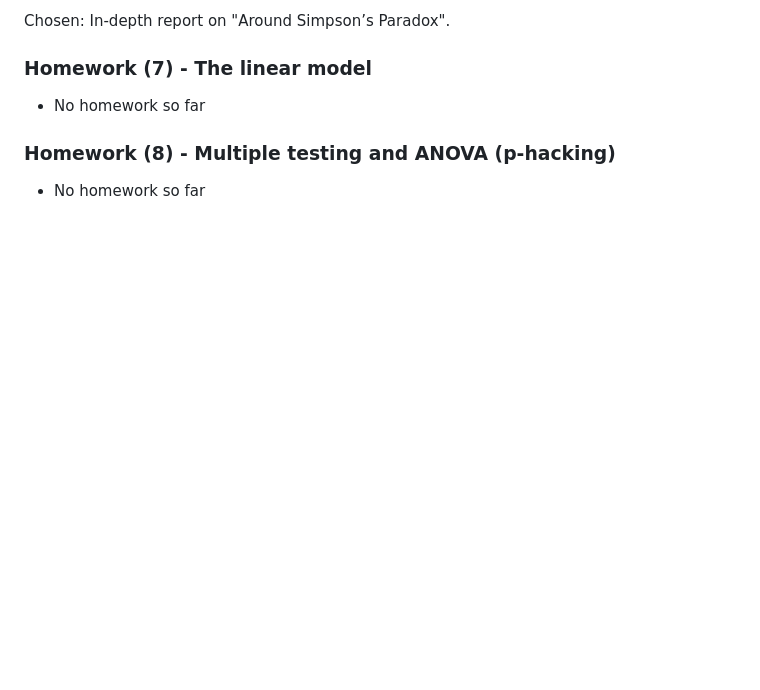
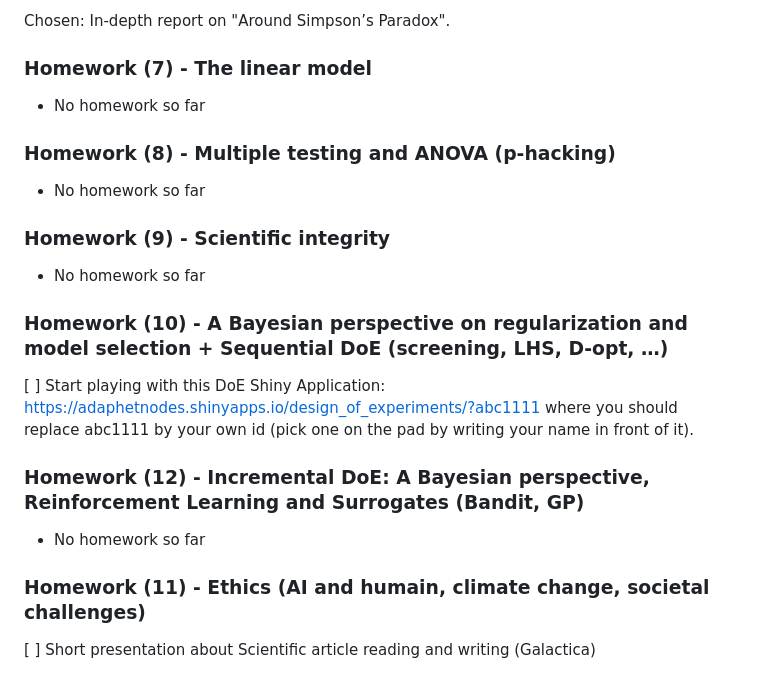
Before and after one commit to henriqueconte/ScientificMethodology, a Markdown page: README.md, the part around the change. Drawn GitHub-style; blank space fills up the shorter version.

```diff
--- a/README.md
+++ b/README.md
@@ -63,3 +63,19 @@ Chosen: In-depth report on "Around Simpson’s Paradox".
 ### Homework (8) - Multiple testing and ANOVA (p-hacking)
 
 * No homework so far
+
+### Homework (9) - Scientific integrity
+
+* No homework so far
+
+### Homework (10) - A Bayesian perspective on regularization and model selection + Sequential DoE (screening, LHS, D-opt, …)
+
+[  ] Start playing with this DoE Shiny Application: https://adaphetnodes.shinyapps.io/design_of_experiments/?abc1111 where you should replace abc1111 by your own id (pick one on the pad by writing your name in front of it).
+
+### Homework (12) - Incremental DoE: A Bayesian perspective, Reinforcement Learning and Surrogates (Bandit, GP)
+
+* No homework so far
+
+### Homework (11) - Ethics (AI and humain, climate change, societal challenges)
+
+[  ] Short presentation about Scientific article reading and writing (Galactica)
```
